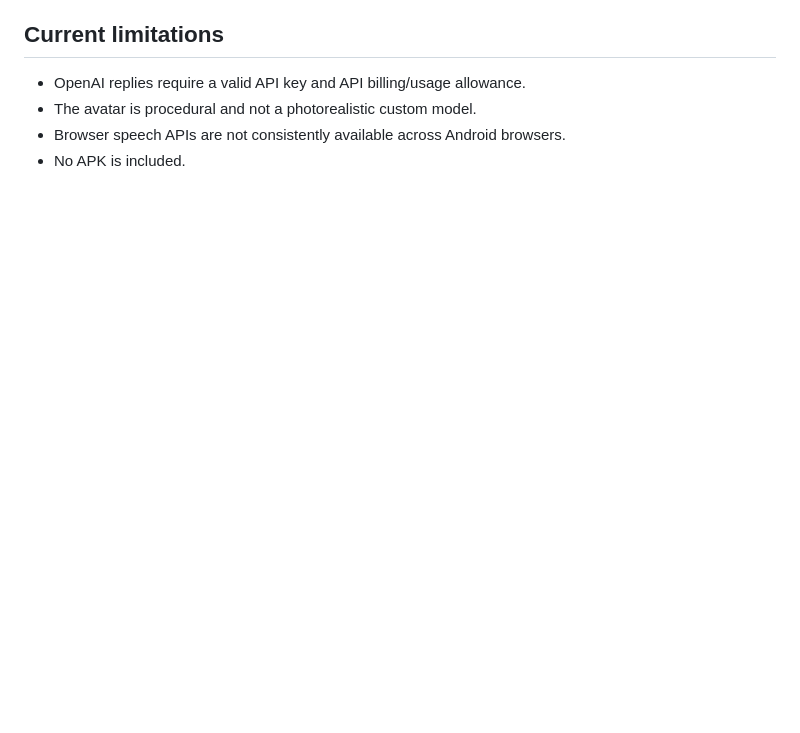
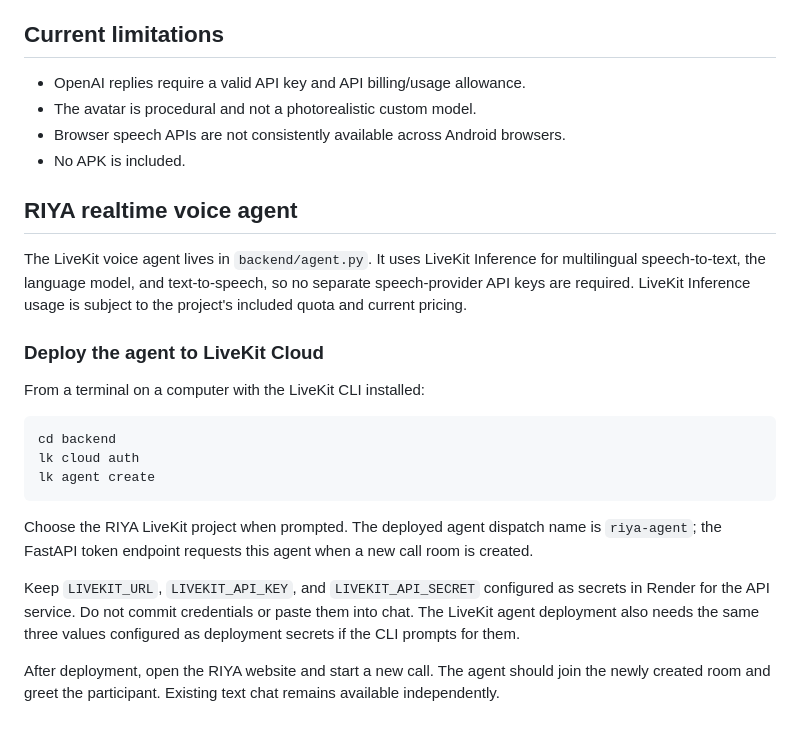
Before and after one commit to ronhalder93/Riya, a Markdown page: README.md, the part around the change. GitHub-like rendering; blank space fills up the shorter version.

Commit message:
Document RIYA LiveKit voice agent deployment

````diff
--- a/README.md
+++ b/README.md
@@ -103,3 +103,23 @@ RIYA is a fictional, friendly, supportive AI assistant. It should not present it
 - The avatar is procedural and not a photorealistic custom model.
 - Browser speech APIs are not consistently available across Android browsers.
 - No APK is included.
+
+## RIYA realtime voice agent
+
+The LiveKit voice agent lives in `backend/agent.py`. It uses LiveKit Inference for multilingual speech-to-text, the language model, and text-to-speech, so no separate speech-provider API keys are required. LiveKit Inference usage is subject to the project's included quota and current pricing.
+
+### Deploy the agent to LiveKit Cloud
+
+From a terminal on a computer with the LiveKit CLI installed:
+
+```bash
+cd backend
+lk cloud auth
+lk agent create
+```
+
+Choose the RIYA LiveKit project when prompted. The deployed agent dispatch name is `riya-agent`; the FastAPI token endpoint requests this agent when a new call room is created.
+
+Keep `LIVEKIT_URL`, `LIVEKIT_API_KEY`, and `LIVEKIT_API_SECRET` configured as secrets in Render for the API service. Do not commit credentials or paste them into chat. The LiveKit agent deployment also needs the same three values configured as deployment secrets if the CLI prompts for them.
+
+After deployment, open the RIYA website and start a new call. The agent should join the newly created room and greet the participant. Existing text chat remains available independently.
````
